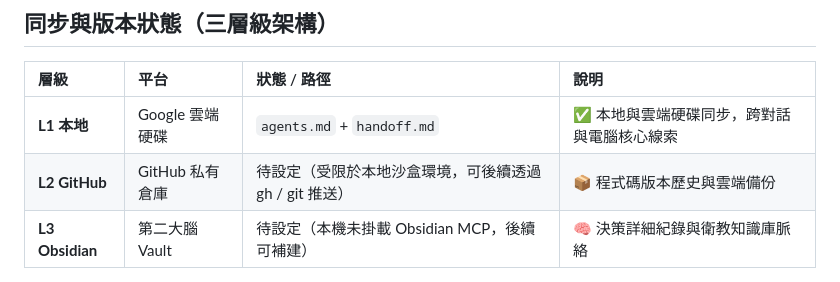
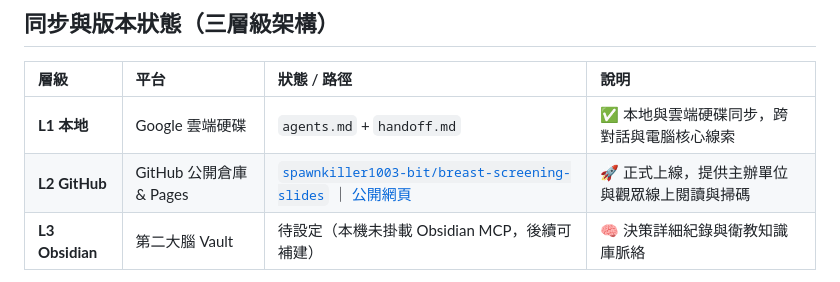
Before and after one commit to spawnkiller1003-bit/breast-screening-slides, a Markdown page: agents.md, the part around the change. Drawn GitHub-style.

```diff
--- a/agents.md
+++ b/agents.md
@@ -23,7 +23,7 @@
 | 層級 | 平台 | 狀態 / 路徑 | 說明 |
 |:---|:---|:---|:---|
 | **L1 本地** | Google 雲端硬碟 | `agents.md` + `handoff.md` | ✅ 本地與雲端硬碟同步，跨對話與電腦核心線索 |
-| **L2 GitHub** | GitHub 私有倉庫 | 待設定（受限於本地沙盒環境，可後續透過 gh / git 推送） | 📦 程式碼版本歷史與雲端備份 |
+| **L2 GitHub** | GitHub 公開倉庫 & Pages | [`spawnkiller1003-bit/breast-screening-slides`](https://github.com/spawnkiller1003-bit/breast-screening-slides) ｜ [公開網頁](https://spawnkiller1003-bit.github.io/breast-screening-slides/) | 🚀 正式上線，提供主辦單位與觀眾線上閱讀與掃碼 |
 | **L3 Obsidian** | 第二大腦 Vault | 待設定（本機未掛載 Obsidian MCP，後續可補建） | 🧠 決策詳細紀錄與衛教知識庫脈絡 |
 
 > ⚠️ **提醒**：本專案位於 Google 雲端硬碟目錄，請確認 Google Drive 桌面版同步圖示顯示正常（打勾狀態），確保跨裝置工作檔案最新。
```
Also changed, not shown: handoff.md (+13 -9 lines).
